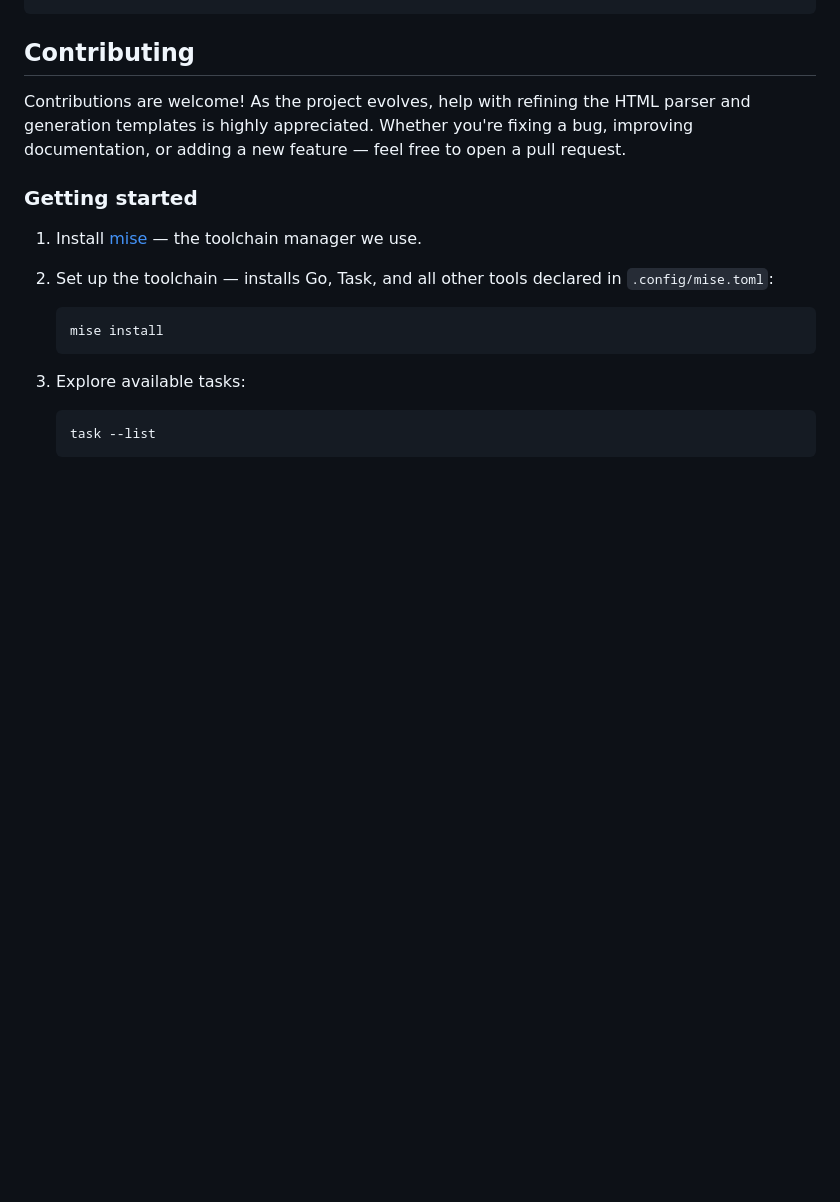
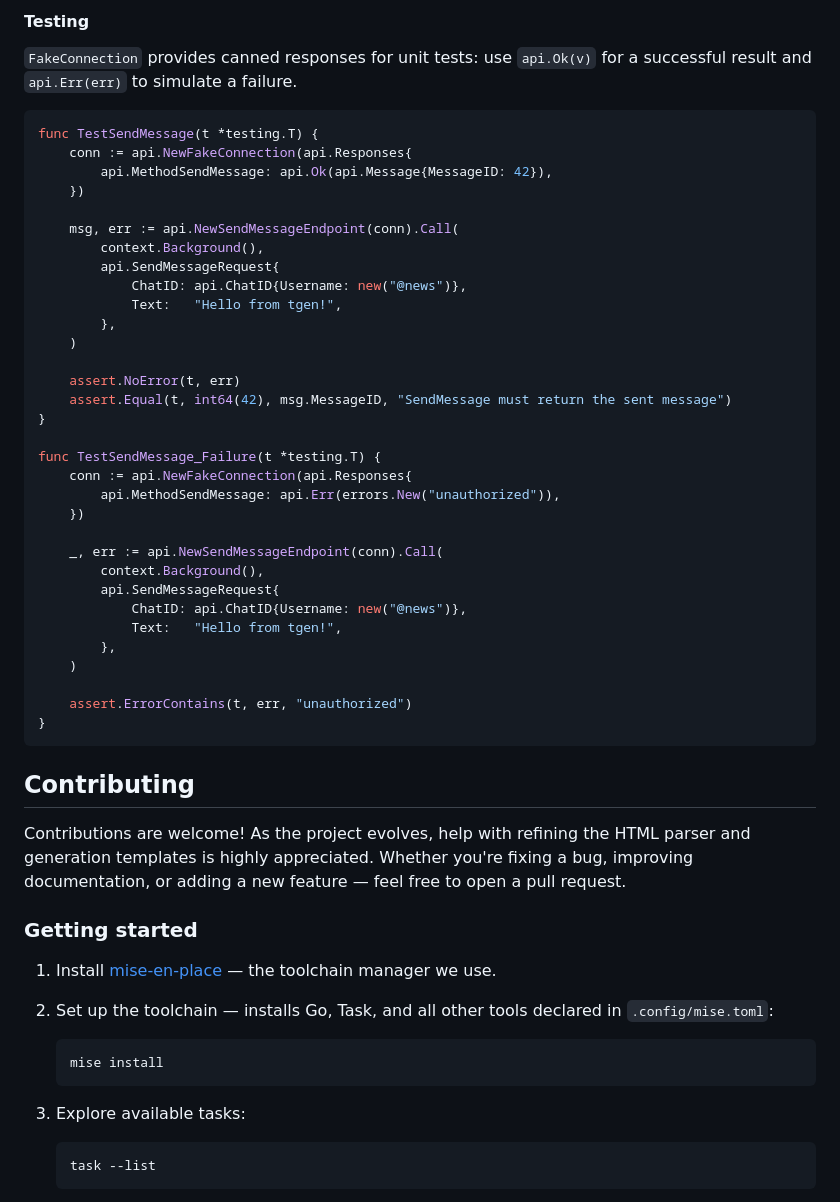
Before and after one commit to andreychh/tgen, a Markdown page: README.md, the part around one of its changes. Drawn GitHub-style; blank space fills up the shorter version.

````diff
--- a/README.md
+++ b/README.md
@@ -83,3 +129,41 @@ tgen go --spec ./api.html --out ./api
+#### Testing
+
+`FakeConnection` provides canned responses for unit tests: use `api.Ok(v)` for a successful result
+and `api.Err(err)` to simulate a failure.
+
+```go
+func TestSendMessage(t *testing.T) {
+	conn := api.NewFakeConnection(api.Responses{
+		api.MethodSendMessage: api.Ok(api.Message{MessageID: 42}),
+	})
+
+	msg, err := api.NewSendMessageEndpoint(conn).Call(
+		context.Background(),
+		api.SendMessageRequest{
+			ChatID: api.ChatID{Username: new("@news")},
+			Text:   "Hello from tgen!",
+		},
+	)
+
+	assert.NoError(t, err)
+	assert.Equal(t, int64(42), msg.MessageID, "SendMessage must return the sent message")
+}
+
+func TestSendMessage_Failure(t *testing.T) {
+	conn := api.NewFakeConnection(api.Responses{
+		api.MethodSendMessage: api.Err(errors.New("unauthorized")),
+	})
+
+	_, err := api.NewSendMessageEndpoint(conn).Call(
+		context.Background(),
+		api.SendMessageRequest{
+			ChatID: api.ChatID{Username: new("@news")},
+			Text:   "Hello from tgen!",
+		},
+	)
+
+	assert.ErrorContains(t, err, "unauthorized")
+}
 ```
 
 ## Contributing
@@ -90,9 +174,9 @@ new feature — feel free to open a pull request.
 
 ### Getting started
 
-1. Install [mise](https://mise.jdx.dev/) — the toolchain manager we use.
+1. Install [mise-en-place](https://mise.jdx.dev/) — the toolchain manager we use.
 
-2. Set up the toolchain — installs Go, Task, and all other tools declared in `.сonfig/mise.toml`:
+2. Set up the toolchain — installs Go, Task, and all other tools declared in `.config/mise.toml`:
 
    ```bash
    mise install
````
Also changed, not shown: other parts of README.md (+70 -21 lines).
